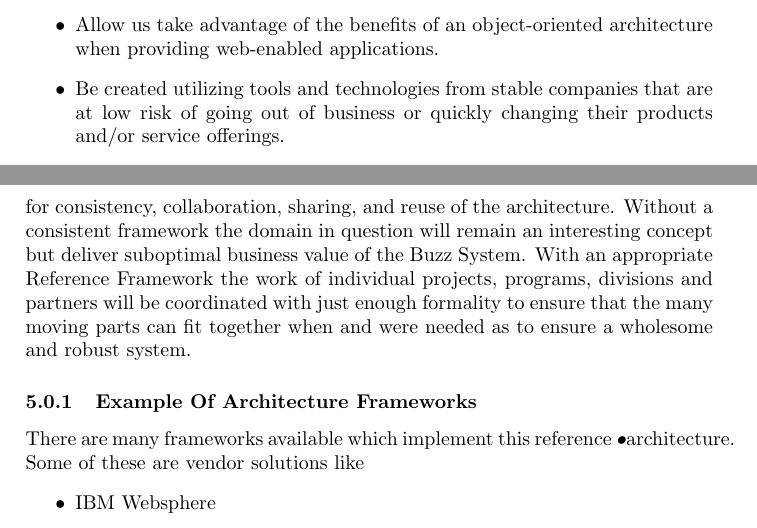
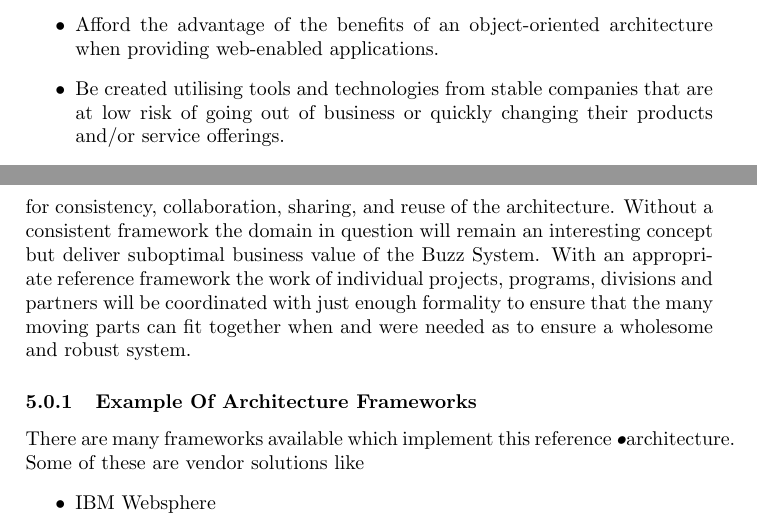
Before and after one commit to Isabel01/COS-301-2a-Round-2, a LaTeX document (Group-2A.tex): two parts of pages 12 and 17 of 19, joined at a grey line, cut so that both start at the same text. Compiled offline with pdfLaTeX.

Commit message:
Edited Reference And Contraints

```diff
--- a/Group-2A.tex
+++ b/Group-2A.tex
@@ -235,9 +235,9 @@ There are multiple factors that may place constraints on the architecture that i
 \end{itemize}
 Technical skills that have to be applied as per the client include Linux, which is Open Source and therefore free as in unconstrained. JavaEE, JPA, JPQL, JSF, HTML, AJAX, Javascript are technologies that will be used to construct and maintain the system. The Buzz system should provide the ability to fulfill the users requirements by resulting in an implemented web enable application that meets or exceeds the user’s expectations. The technology and development tools chosen shall:
 \begin{itemize}
-\item 	Allow us take advantage of the benefits of an object-oriented architecture when providing web-enabled applications.
-\item	Be created utilizing tools and technologies from stable companies that are at low risk of going out of business or quickly changing their products and/or service offerings.
-\item	Be created utilizing tools and technologies, which have strong potential to remain market leaders. This will help reduce the risk of having to retool often because the resources to support the tools are simply not available.
+\item Afford the advantage of the benefits of an object-oriented architecture when providing web-enabled applications.
+\item	Be created utilising tools and technologies from stable companies that are at low risk of going out of business or quickly changing their products and/or service offerings.
+\item	Be created utilising tools and technologies, which have strong potential to remain market leaders. This will help reduce the risk of having to retool often because the resources to support the tools are simply not available.
 \item	Be able to adapt to the current and future direction of the mainstream web development environment. This will help ensure that the tools and technologies have an extended life cycle and will lessen the effort in application maintenance applications because they fail to support the required technologies.
 \end{itemize}
 The Buzz System should be developed using only non-proprietary software. The resultant Buzz System infrastructure should not be vendor or platform locked thereby hampering flexible usability of the system.
@@ -331,7 +331,7 @@ Another widely used reference architecture for enterprise systems is the Service
 \\\\
 SOA is not meant to replace Java EE. It does not provide an infrastructure for effectively hosting business logic and does not provide a presentation layer. The individual systems integrated through the enterprise bus may very often be based on the Java EE architecture. So some collaboration between the reference architecture is required for the are trade offs as well as similarities between the two.
 \\\\
-In any given domain  a Reference Framework  provides a common backplane for consistency, collaboration, sharing, and reuse of the architecture. Without a consistent framework the domain in question will remain an interesting concept but deliver suboptimal business value of the Buzz System. With an appropriate Reference Framework the work of individual projects, programs, divisions and partners will be coordinated with just enough formality to ensure that the many moving parts can fit together when and were needed as to ensure a wholesome and robust system.
+In any given domain  a Reference Framework  provides a common backplane for consistency, collaboration, sharing, and reuse of the architecture. Without a consistent framework the domain in question will remain an interesting concept but deliver suboptimal business value of the Buzz System. With an appropriate reference framework the work of individual projects, programs, divisions and partners will be coordinated with just enough formality to ensure that the many moving parts can fit together when and were needed as to ensure a wholesome and robust system.
 
 
 \subsubsection{Example Of Architecture Frameworks}
```
